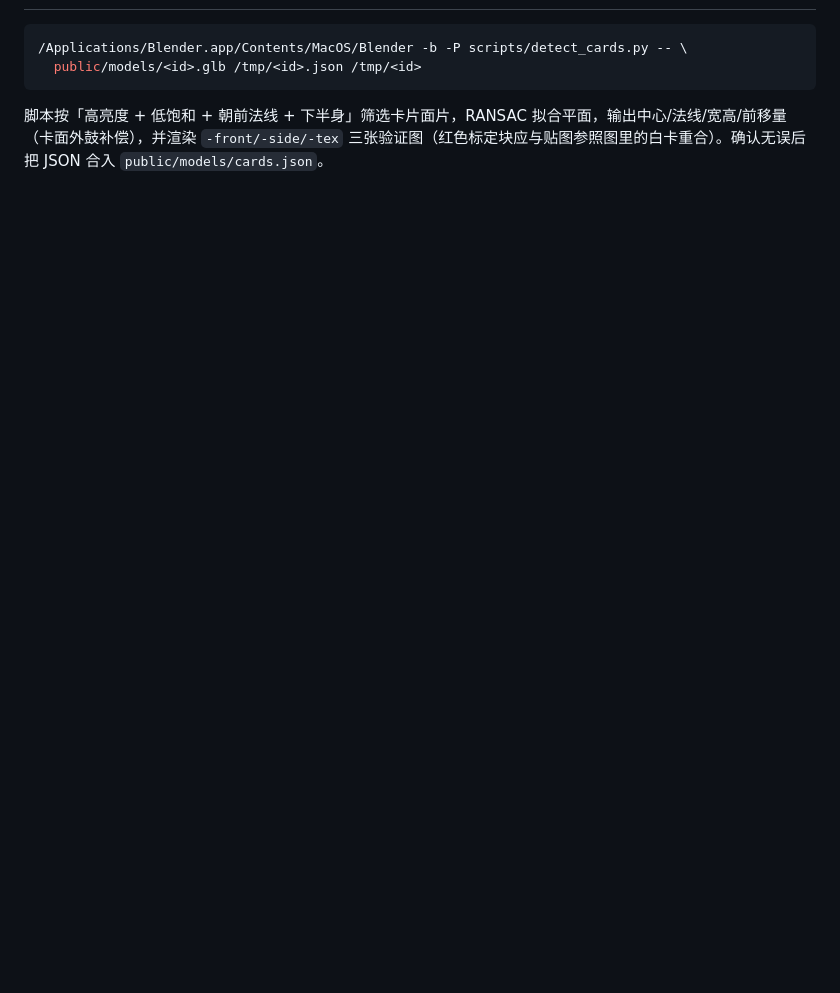
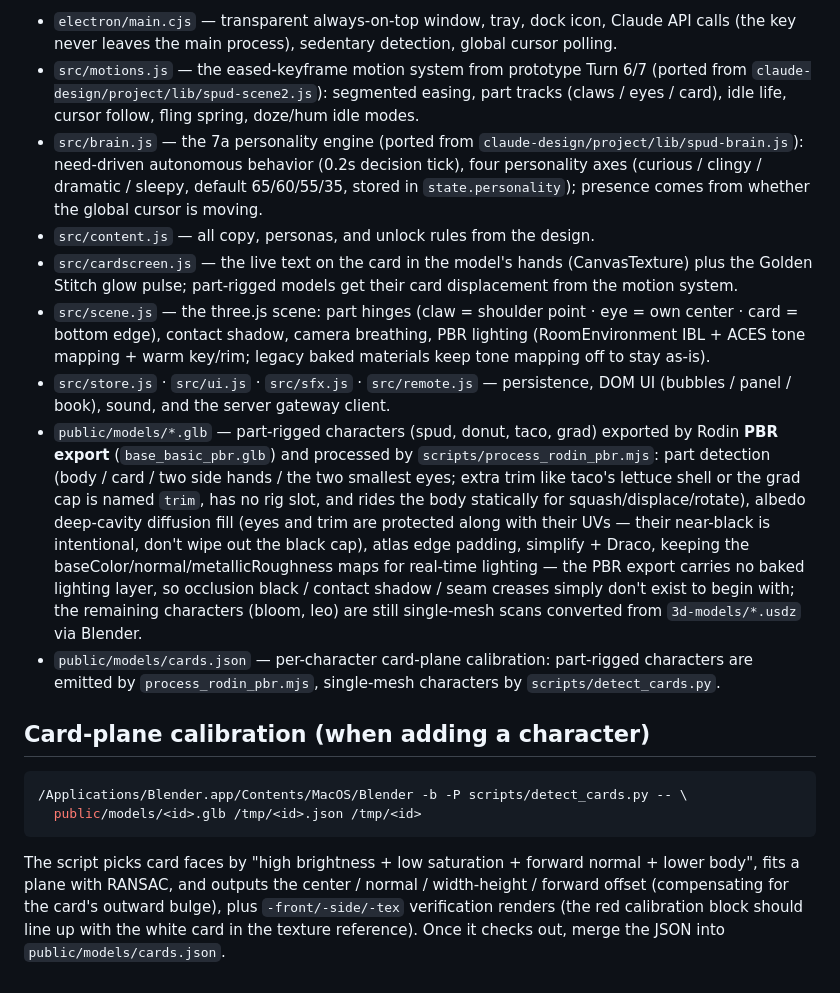
Before and after one commit to akumatus/spuddy, a Markdown page: app/README.md, the part around one of its changes. Drawn GitHub-style; blank space fills up the shorter version.

````diff
--- a/app/README.md
+++ b/app/README.md
@@ -53,7 +91,51 @@ npm start
+- `electron/main.cjs` — transparent always-on-top window, tray, dock icon,
+  Claude API calls (the key never leaves the main process), sedentary detection,
+  global cursor polling.
+- `src/motions.js` — the eased-keyframe motion system from prototype Turn 6/7
+  (ported from `claude-design/project/lib/spud-scene2.js`): segmented easing,
+  part tracks (claws / eyes / card), idle life, cursor follow, fling spring,
+  doze/hum idle modes.
+- `src/brain.js` — the 7a personality engine (ported from
+  `claude-design/project/lib/spud-brain.js`): need-driven autonomous behavior
+  (0.2s decision tick), four personality axes (curious / clingy / dramatic /
+  sleepy, default 65/60/55/35, stored in `state.personality`); presence comes
+  from whether the global cursor is moving.
+- `src/content.js` — all copy, personas, and unlock rules from the design.
+- `src/cardscreen.js` — the live text on the card in the model's hands
+  (CanvasTexture) plus the Golden Stitch glow pulse; part-rigged models get their
+  card displacement from the motion system.
+- `src/scene.js` — the three.js scene: part hinges (claw = shoulder point · eye =
+  own center · card = bottom edge), contact shadow, camera breathing, PBR
+  lighting (RoomEnvironment IBL + ACES tone mapping + warm key/rim; legacy baked
+  materials keep tone mapping off to stay as-is).
+- `src/store.js` · `src/ui.js` · `src/sfx.js` · `src/remote.js` — persistence,
+  DOM UI (bubbles / panel / book), sound, and the server gateway client.
+- `public/models/*.glb` — part-rigged characters (spud, donut, taco, grad)
+  exported by Rodin **PBR export** (`base_basic_pbr.glb`) and processed by
+  `scripts/process_rodin_pbr.mjs`: part detection (body / card / two side hands /
+  the two smallest eyes; extra trim like taco's lettuce shell or the grad cap is
+  named `trim`, has no rig slot, and rides the body statically for
+  squash/displace/rotate), albedo deep-cavity diffusion fill (eyes and trim are
+  protected along with their UVs — their near-black is intentional, don't wipe
+  out the black cap), atlas edge padding, simplify + Draco, keeping the
+  baseColor/normal/metallicRoughness maps for real-time lighting — the PBR export
+  carries no baked lighting layer, so occlusion black / contact shadow / seam
+  creases simply don't exist to begin with; the remaining characters (bloom, leo)
+  are still single-mesh scans converted from `3d-models/*.usdz` via Blender.
+- `public/models/cards.json` — per-character card-plane calibration: part-rigged
+  characters are emitted by `process_rodin_pbr.mjs`, single-mesh characters by
+  `scripts/detect_cards.py`.
+
+## Card-plane calibration (when adding a character)
 
 ```bash
 /Applications/Blender.app/Contents/MacOS/Blender -b -P scripts/detect_cards.py -- \
   public/models/<id>.glb /tmp/<id>.json /tmp/<id>
 ```
 
-脚本按「高亮度 + 低饱和 + 朝前法线 + 下半身」筛选卡片面片，RANSAC 拟合平面，输出中心/法线/宽高/前移量（卡面外鼓补偿），并渲染 `-front/-side/-tex` 三张验证图（红色标定块应与贴图参照图里的白卡重合）。确认无误后把 JSON 合入 `public/models/cards.json`。
+The script picks card faces by "high brightness + low saturation + forward
+normal + lower body", fits a plane with RANSAC, and outputs the center / normal /
+width-height / forward offset (compensating for the card's outward bulge), plus
+`-front/-side/-tex` verification renders (the red calibration block should line
+up with the white card in the texture reference). Once it checks out, merge the
+JSON into `public/models/cards.json`.
````
Also changed, not shown: other parts of app/README.md (+69 -31 lines), server/README.md (+1 -1 lines), app/assets/trayTemplate.png (added), app/assets/trayTemplate@2x.png (added), 14 other files.
